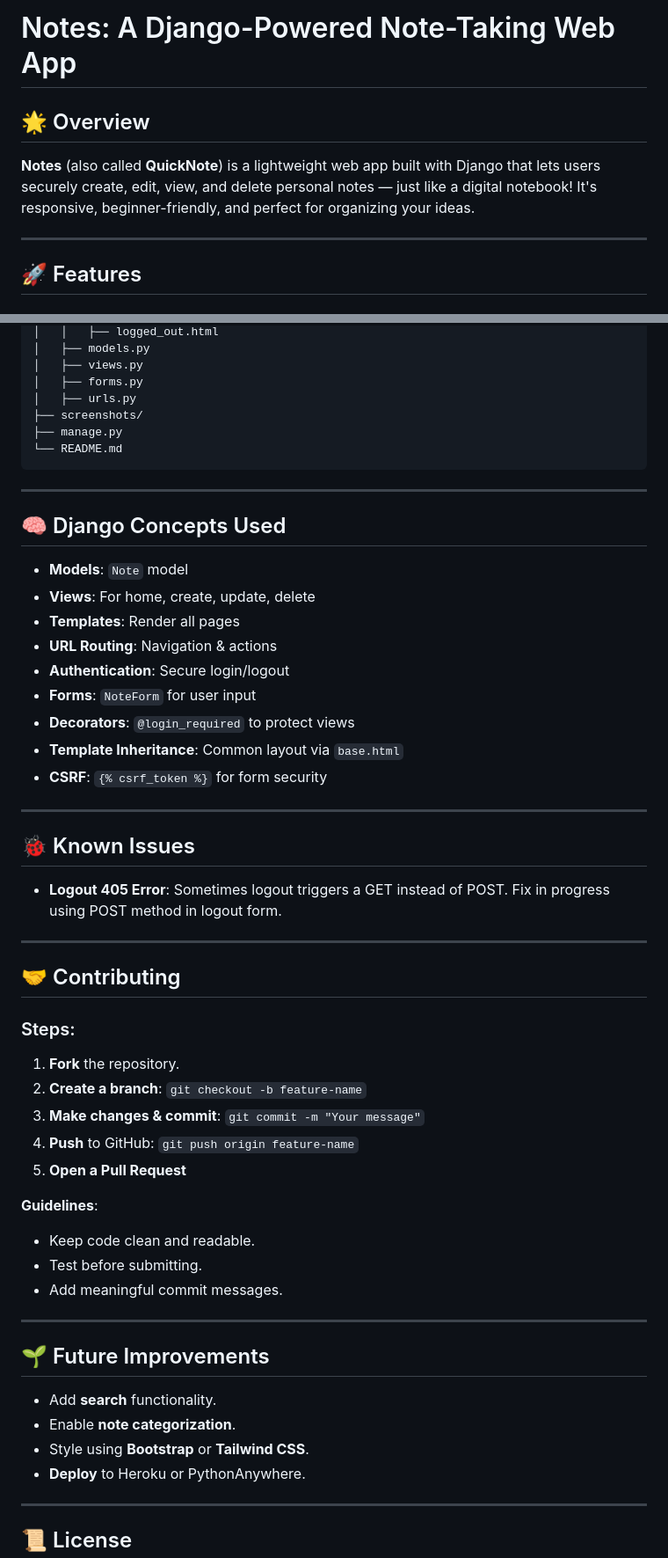
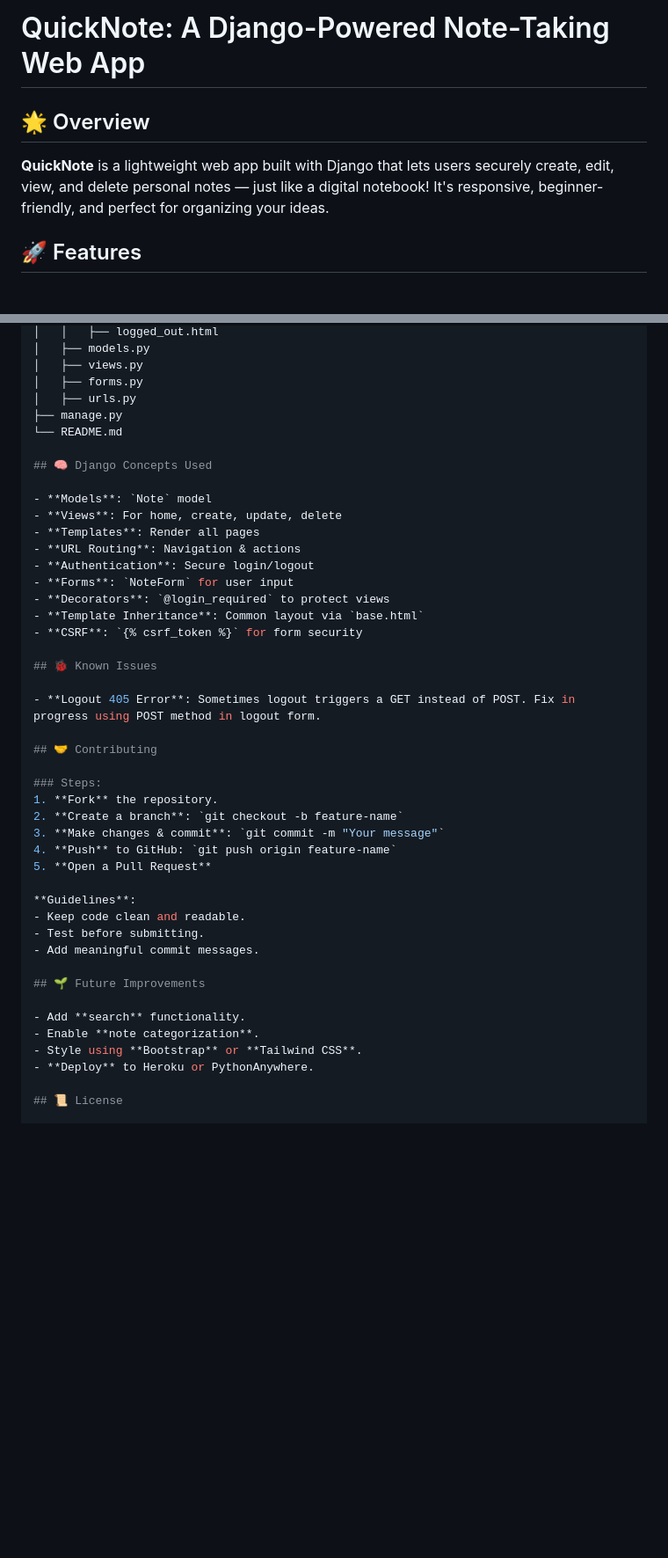
Before and after one commit to AnowarOHossain/Quick-Note, a Markdown page: README.md, 2 parts joined by grey strips. Shown: that part at 88% size. Drawn GitHub-style; blank space fills up the shorter version.

````diff
--- a/README.md
+++ b/README.md
@@ -1,10 +1,9 @@
 
-# Notes: A Django-Powered Note-Taking Web App
+# QuickNote: A Django-Powered Note-Taking Web App
 
 ## 🌟 Overview
-**Notes** (also called **QuickNote**) is a lightweight web app built with Django that lets users securely create, edit, view, and delete personal notes — just like a digital notebook! It's responsive, beginner-friendly, and perfect for organizing your ideas.
+**QuickNote** is a lightweight web app built with Django that lets users securely create, edit, view, and delete personal notes — just like a digital notebook! It's responsive, beginner-friendly, and perfect for organizing your ideas.
 
----
 
 ## 🚀 Features
 
@@ -118,12 +109,8 @@ Notes/
 │   ├── views.py
 │   ├── forms.py
 │   ├── urls.py
-├── screenshots/
 ├── manage.py
 └── README.md
-```
-
----
 
 ## 🧠 Django Concepts Used
 
@@ -137,13 +124,9 @@ Notes/
 - **Template Inheritance**: Common layout via `base.html`
 - **CSRF**: `{% csrf_token %}` for form security
 
----
-
 ## 🐞 Known Issues
 
 - **Logout 405 Error**: Sometimes logout triggers a GET instead of POST. Fix in progress using POST method in logout form.
-
----
 
 ## 🤝 Contributing
 
@@ -159,16 +142,12 @@ Notes/
 - Test before submitting.
 - Add meaningful commit messages.
 
----
-
 ## 🌱 Future Improvements
 
 - Add **search** functionality.
 - Enable **note categorization**.
 - Style using **Bootstrap** or **Tailwind CSS**.
 - **Deploy** to Heroku or PythonAnywhere.
-
----
 
 ## 📜 License
 
````
Also changed, not shown: other parts of README.md (+0 -8 lines).
